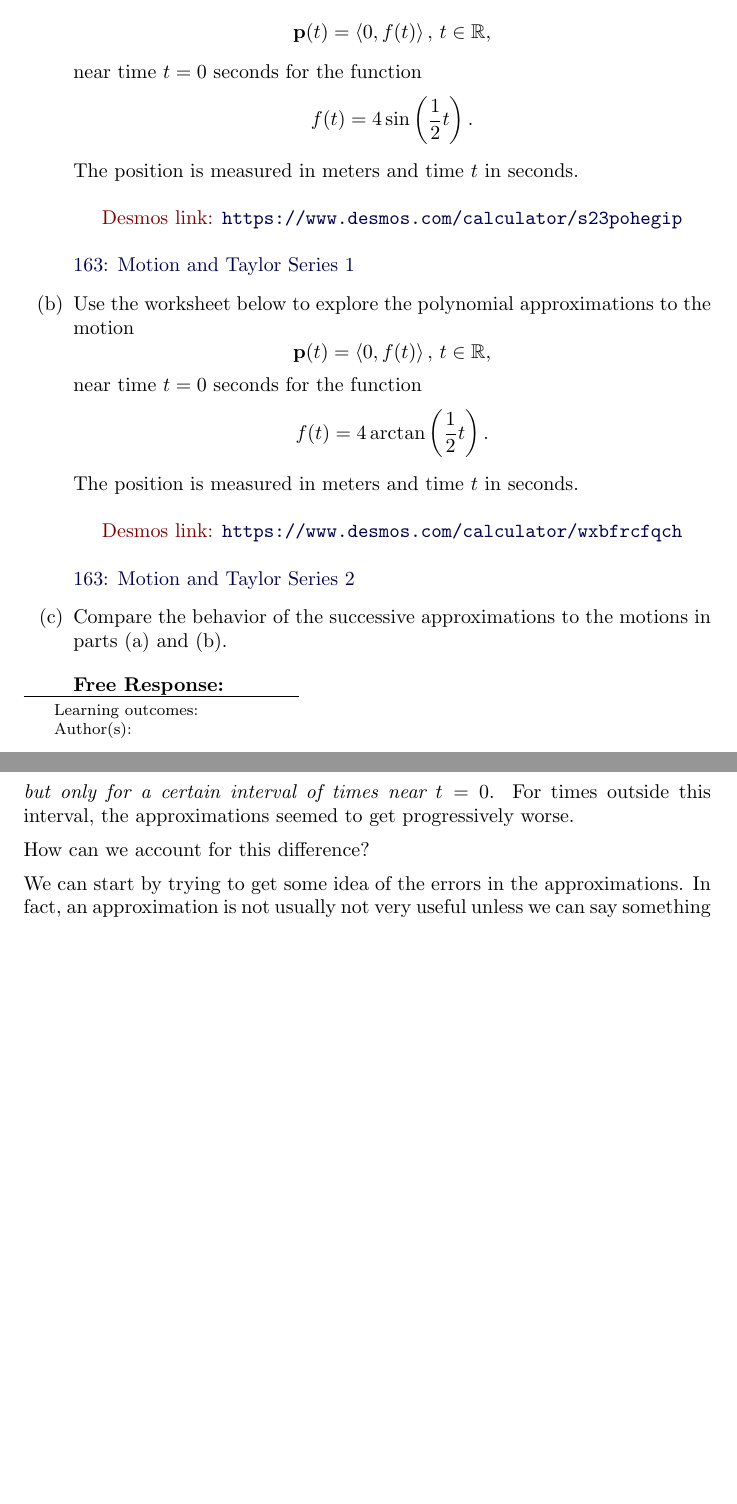
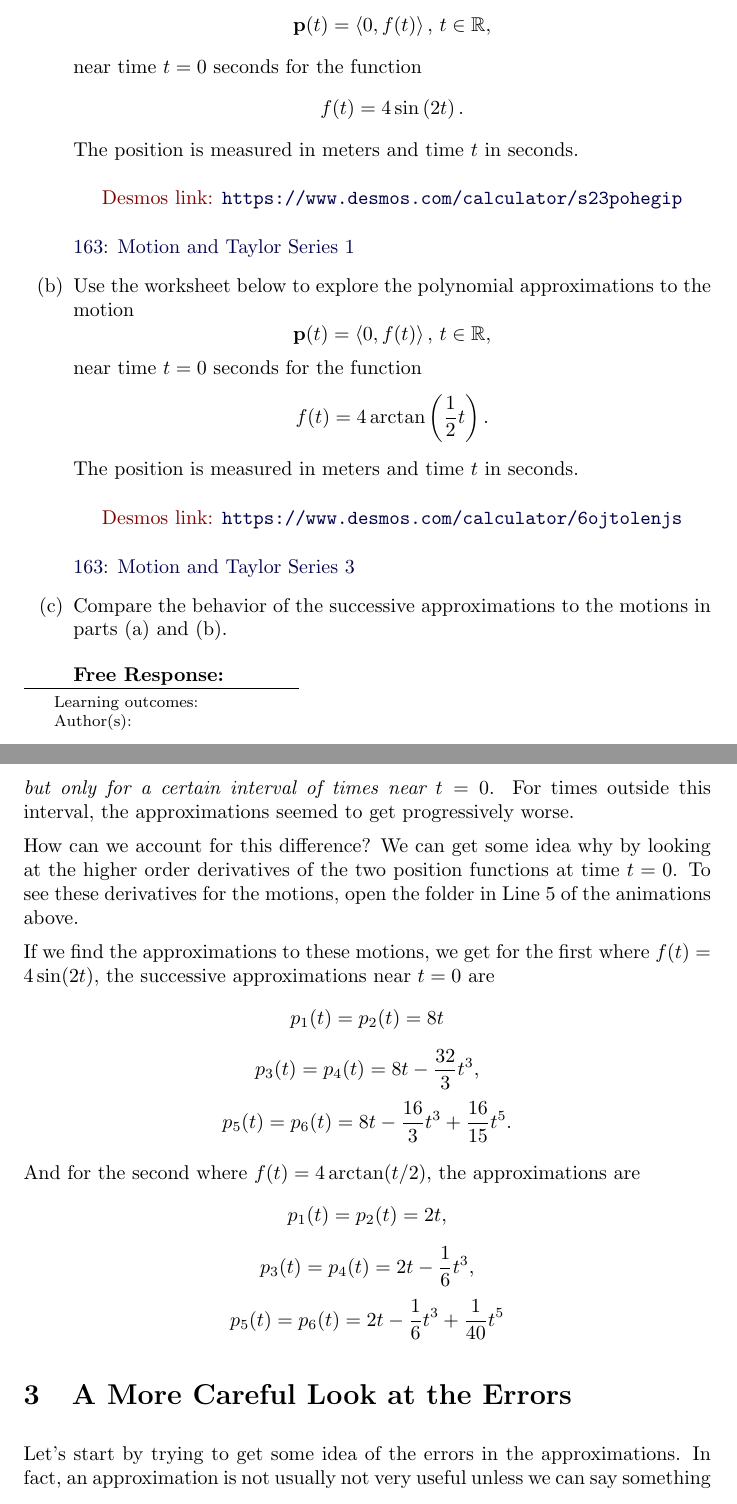
Before and after one commit to fkuczmar/Calculus3, a LaTeX document (TaylorSeries1/TaylorSeries1.tex): two parts of pages 1 and 2 of 3 before the commit and two parts of pages 1 and 2 of 4 after it, joined at a grey line, cut so that both start at the same text, the shorter picture padded with empty space. Compiled offline with pdfLaTeX.

Commit message:
TaylorSeries

```diff
--- a/TaylorSeries1/TaylorSeries1.tex
+++ b/TaylorSeries1/TaylorSeries1.tex
@@ -21,7 +21,7 @@ Approximating functions with polynomials. Bounding the errors in the approximati
 \]
 near time $t=0$ seconds for the function
 \[
-    f(t) = 4 \sin \left( \frac{1}{2}t \right).
+    f(t) = 4 \sin \left( 2t \right).
 \]
 The position is measured in meters and time $t$ in seconds.
 
@@ -47,11 +47,11 @@ The position is measured in meters and time $t$ in seconds.
 
 \begin{onlineOnly}
     \begin{center}
-\desmos{wxbfrcfqch}{900}{600}
+\desmos{6ojtolenjs}{900}{600}
 \end{center}
 \end{onlineOnly}
 
-\href{https://www.desmos.com/calculator/wxbfrcfqch}{163: Motion and Taylor Series 2}
+\href{https://www.desmos.com/calculator/6ojtolenjs}{163: Motion and Taylor Series 3}
 
 \item Compare the behavior of the successive approximations to the motions in parts (a) and (b).
 \begin{freeResponse}
@@ -74,9 +74,41 @@ The same was true for the motion
 \]
 \emph{but only for a certain interval of times near $t=0$}. For times outside this interval, the approximations seemed to get progressively worse.
 
-How can we account for this difference?
+How can we account for this difference? We can get some idea why by looking at the higher order derivatives of the two position functions at time $t=0$. To see these derivatives for the motions, open the folder in Line 5 of the animations above.
 
-We can start by trying to get some idea of the errors in the approximations. In fact, an approximation is not usually not very useful unless we can say something about its error. While it might seem impossible to get an idea of the error if we don't know the actual value of what we are trying to approximate, that is not always true. For polynomial approximations of smooth functions, we can in fact bound the error.
+
+
+
+
+If we find the approximations to these motions, we get for the first where $f(t) = 4\sin(2t)$, the successive approximations near $t=0$ are
+\[
+  p_1(t) = p_2(t) = 8t
+\]
+\[
+   p_3(t) = p_4(t) = 8t-\frac{32}{3}t^3,
+\]
+\[
+     p_5(t) = p_6(t) = 8t-\frac{16}{3}t^3 + \frac{16}{15}t^5 .
+\]
+
+And for the second where $f(t) = 4\arctan(t/2)$, the approximations are
+\[
+      p_1(t) = p_2(t) = 2t ,
+\]
+\[
+   p_3(t) =p_4(t) =  2t - \frac{1}{6} t^3 ,
+\]
+\[
+     p_5(t) = p_6(t) = 2t - \frac{1}{6} t^3 + \frac{1}{40}t^5
+\]
+
+
+
+
+
+\section{A More Careful Look at the Errors}
+
+Let's start by trying to get some idea of the errors in the approximations. In fact, an approximation is not usually not very useful unless we can say something about its error. While it might seem impossible to get an idea of the error if we don't know the actual value of what we are trying to approximate, that is not always true. For polynomial approximations of smooth functions, we can in fact bound the error.
 
 Let's begin by thinking about this for a one-dimensional motion along the $y$-axis, where our first approximation is a motion with constant velocity. %In this case, the approximation would be exact if the motion in fact had a constant velocity
 
```
